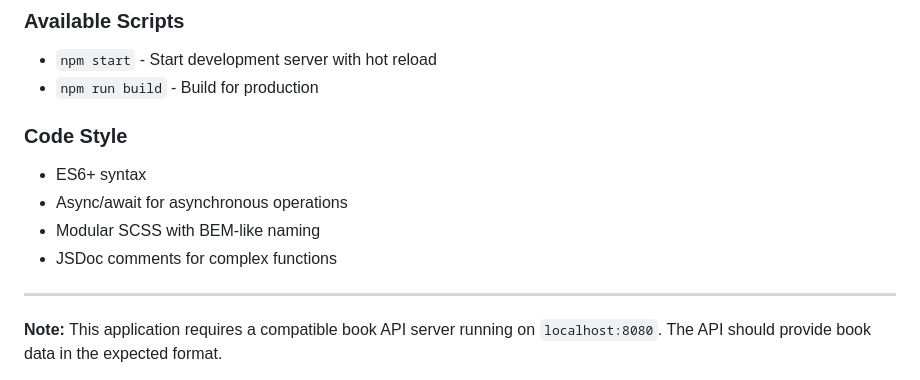
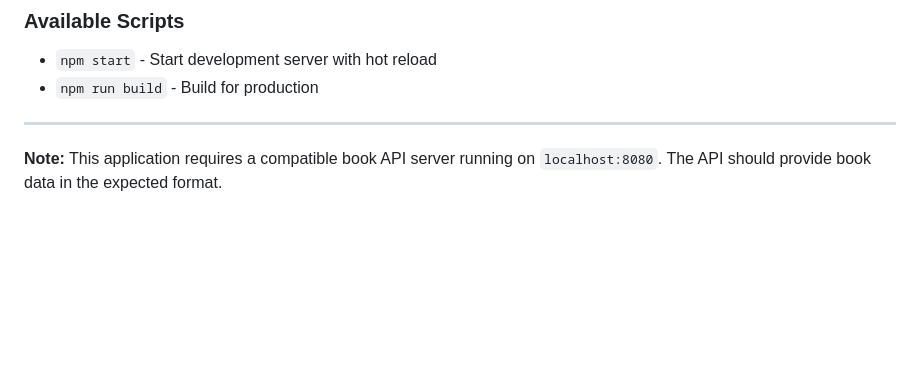
Before and after one commit to pushkqr/libris, a Markdown page: README.md, the part around the change. GitHub-like rendering; blank space fills up the shorter version.

```diff
--- a/README.md
+++ b/README.md
@@ -175,13 +175,6 @@ Requires ES6+ support and modern JavaScript features.
 - `npm start` - Start development server with hot reload
 - `npm run build` - Build for production
 
-### Code Style
-
-- ES6+ syntax
-- Async/await for asynchronous operations
-- Modular SCSS with BEM-like naming
-- JSDoc comments for complex functions
-
 ---
 
 **Note:** This application requires a compatible book API server running on `localhost:8080`. The API should provide book data in the expected format.
```
